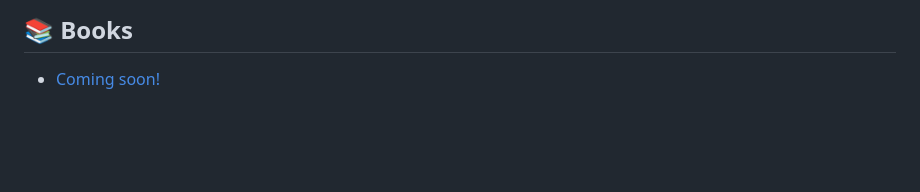
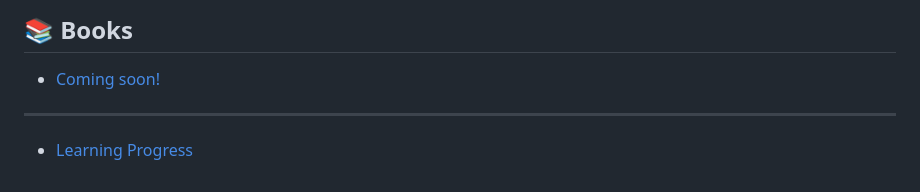
Before and after one commit to denisCabrera/denisCabrera, a Markdown page: SUMMARY.md, the part around the change printed below. Rendered like a GitHub page; blank space fills up the shorter version.

```diff
--- a/SUMMARY.md
+++ b/SUMMARY.md
@@ -25,3 +25,7 @@
 ## 📚 Books
 
 * [Coming soon!](books/coming-soon.md)
+
+***
+
+* [Learning Progress](learning-progress.md)
```
Also changed, not shown: other parts of SUMMARY.md (+1 -1 lines), learning-progress.md (added, +3 -0 lines), .gitbook/assets/THM-INTRO-CYBERSEC.png (added), .gitbook/assets/THM-PRE-SEC.png (added).
